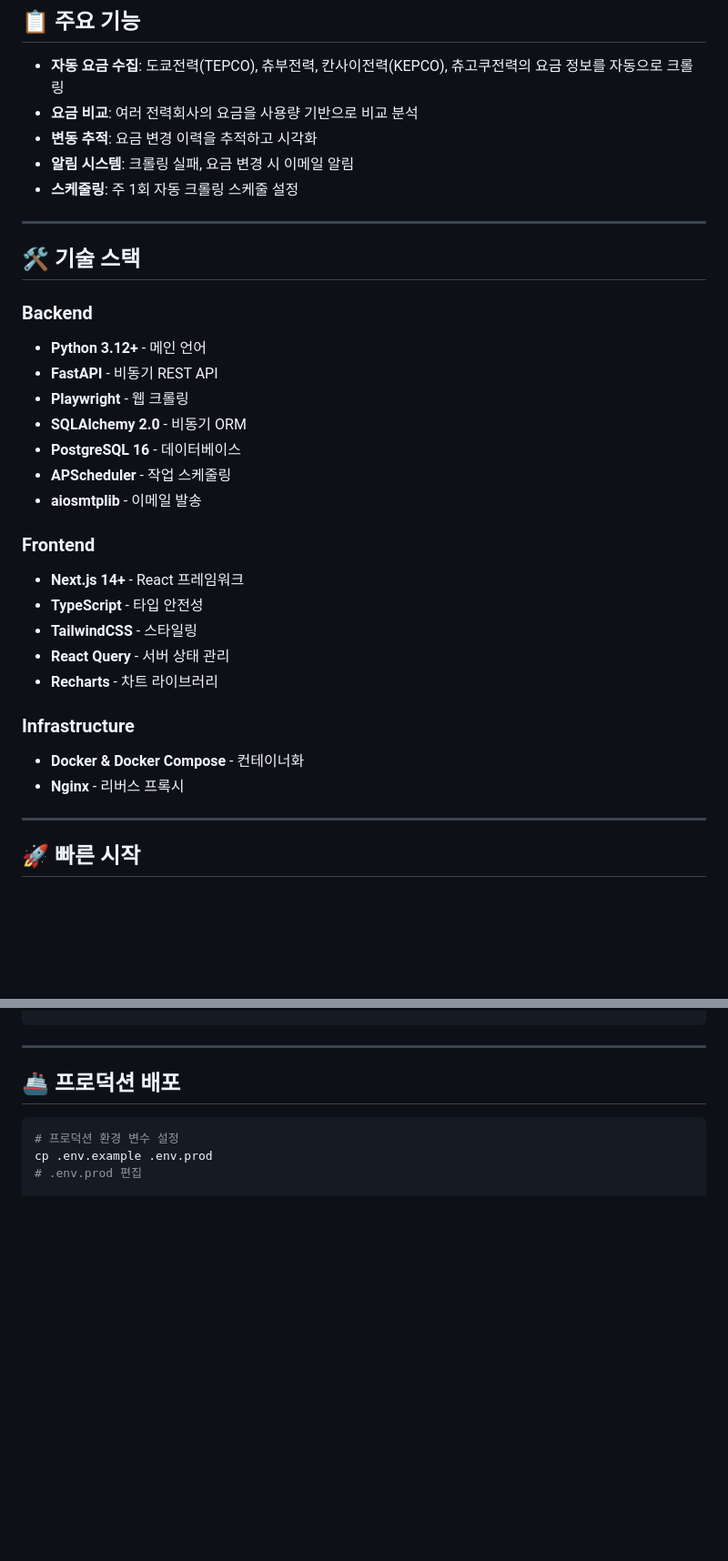
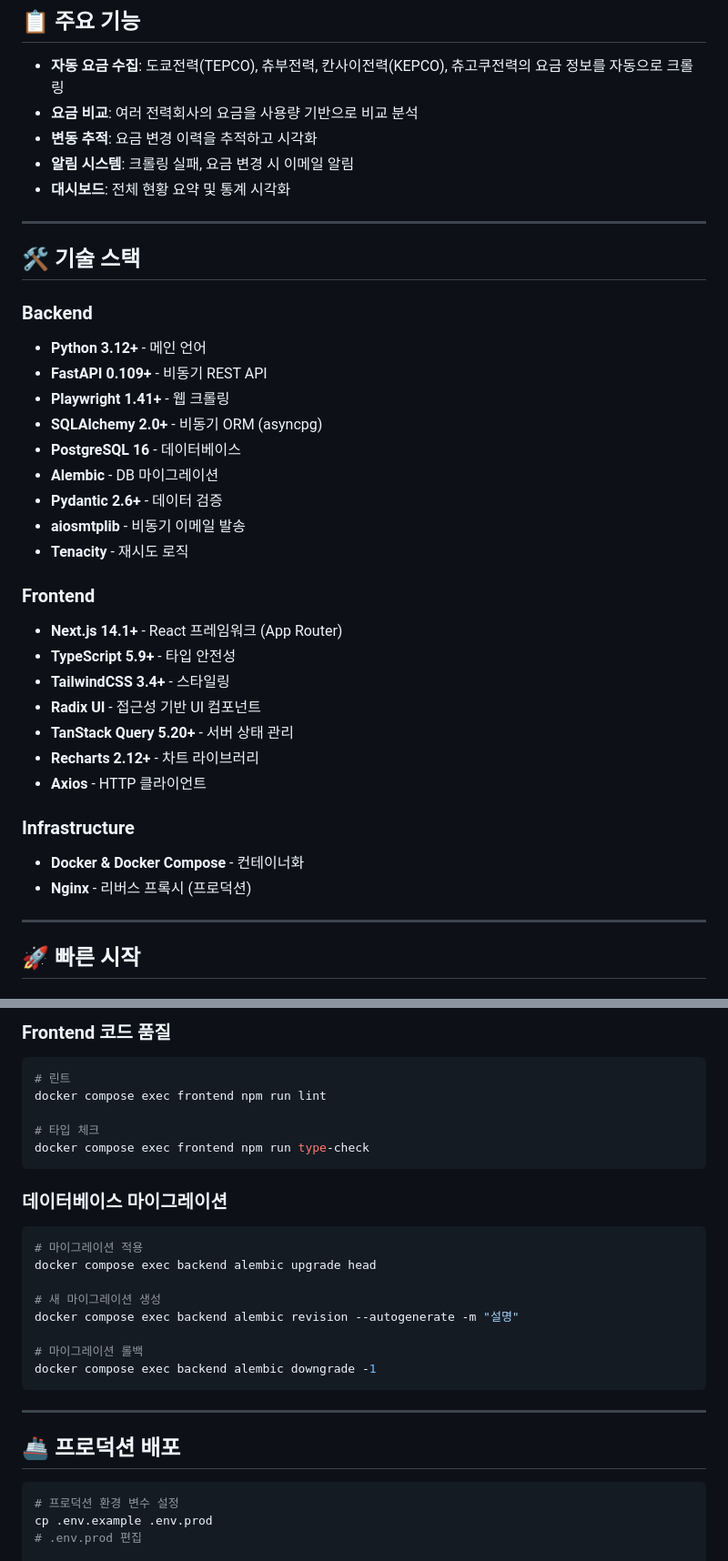
Before and after one commit to nalpari/jppc, a Markdown page: README.md, 2 parts joined by grey strips. Shown at 91% size. Rendered like a GitHub page; blank space fills up the shorter version.

````diff
--- a/README.md
+++ b/README.md
@@ -10,7 +10,7 @@
 - **요금 비교**: 여러 전력회사의 요금을 사용량 기반으로 비교 분석
 - **변동 추적**: 요금 변경 이력을 추적하고 시각화
 - **알림 시스템**: 크롤링 실패, 요금 변경 시 이메일 알림
-- **스케줄링**: 주 1회 자동 크롤링 스케줄 설정
+- **대시보드**: 전체 현황 요약 및 통계 시각화
 
 ---
 
@@ -18,23 +18,27 @@
 
 ### Backend
 - **Python 3.12+** - 메인 언어
-- **FastAPI** - 비동기 REST API
-- **Playwright** - 웹 크롤링
-- **SQLAlchemy 2.0** - 비동기 ORM
+- **FastAPI 0.109+** - 비동기 REST API
+- **Playwright 1.41+** - 웹 크롤링
+- **SQLAlchemy 2.0+** - 비동기 ORM (asyncpg)
 - **PostgreSQL 16** - 데이터베이스
-- **APScheduler** - 작업 스케줄링
-- **aiosmtplib** - 이메일 발송
+- **Alembic** - DB 마이그레이션
+- **Pydantic 2.6+** - 데이터 검증
+- **aiosmtplib** - 비동기 이메일 발송
+- **Tenacity** - 재시도 로직
 
 ### Frontend
-- **Next.js 14+** - React 프레임워크
-- **TypeScript** - 타입 안전성
-- **TailwindCSS** - 스타일링
-- **React Query** - 서버 상태 관리
-- **Recharts** - 차트 라이브러리
+- **Next.js 14.1+** - React 프레임워크 (App Router)
+- **TypeScript 5.9+** - 타입 안전성
+- **TailwindCSS 3.4+** - 스타일링
+- **Radix UI** - 접근성 기반 UI 컴포넌트
+- **TanStack Query 5.20+** - 서버 상태 관리
+- **Recharts 2.12+** - 차트 라이브러리
+- **Axios** - HTTP 클라이언트
 
 ### Infrastructure
 - **Docker & Docker Compose** - 컨테이너화
-- **Nginx** - 리버스 프록시
+- **Nginx** - 리버스 프록시 (프로덕션)
 
 ---
 
@@ -184,3 +228,24 @@ docker compose exec backend pytest tests/test_e2e/
+### Frontend 코드 품질
+
+```bash
+# 린트
+docker compose exec frontend npm run lint
+
+# 타입 체크
+docker compose exec frontend npm run type-check
+```
+
+### 데이터베이스 마이그레이션
+
+```bash
+# 마이그레이션 적용
+docker compose exec backend alembic upgrade head
+
+# 새 마이그레이션 생성
+docker compose exec backend alembic revision --autogenerate -m "설명"
+
+# 마이그레이션 롤백
+docker compose exec backend alembic downgrade -1
 ```
 
 ---
````
Also changed, not shown: other parts of README.md (+92 -52 lines), CLAUDE.md (added, +137 -0 lines).
